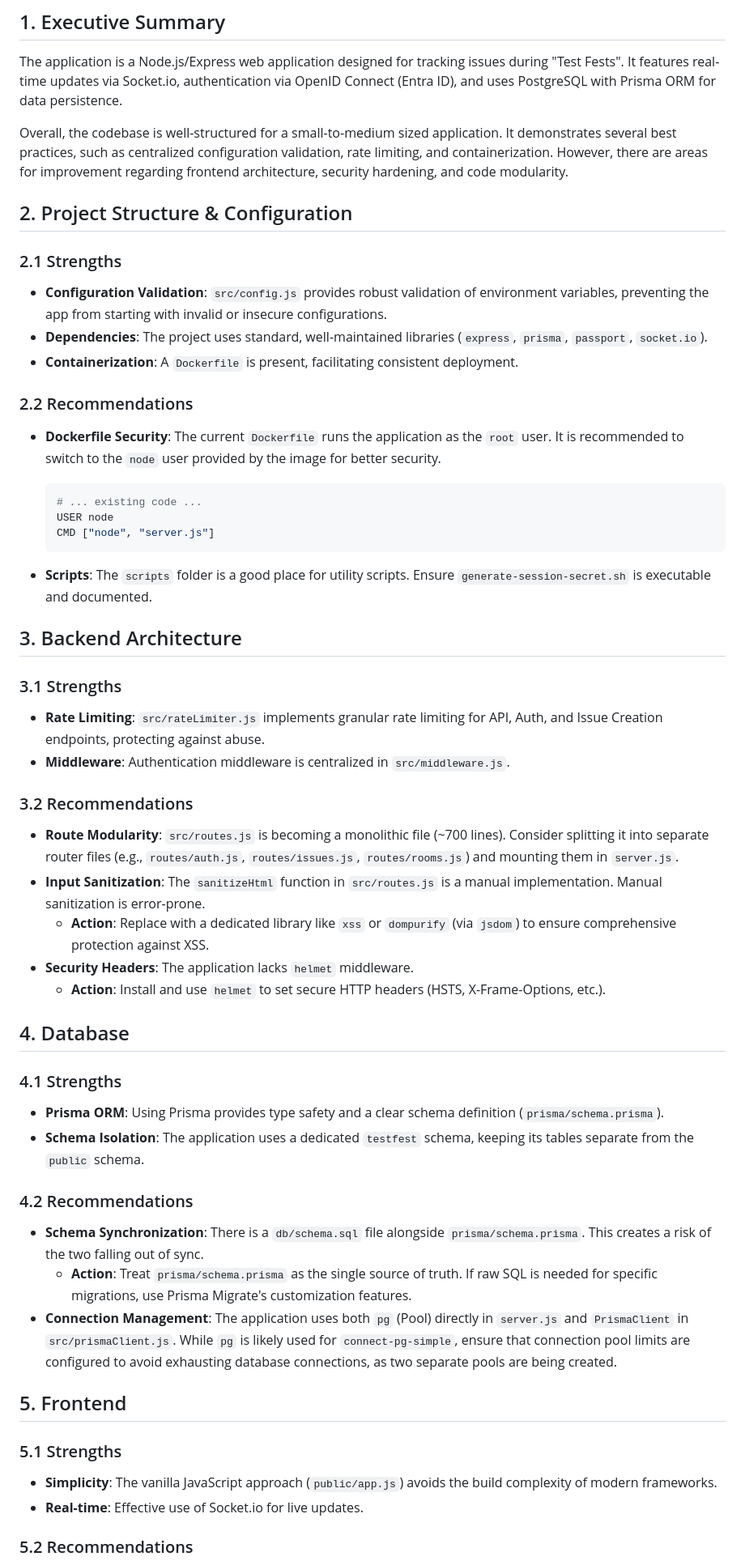
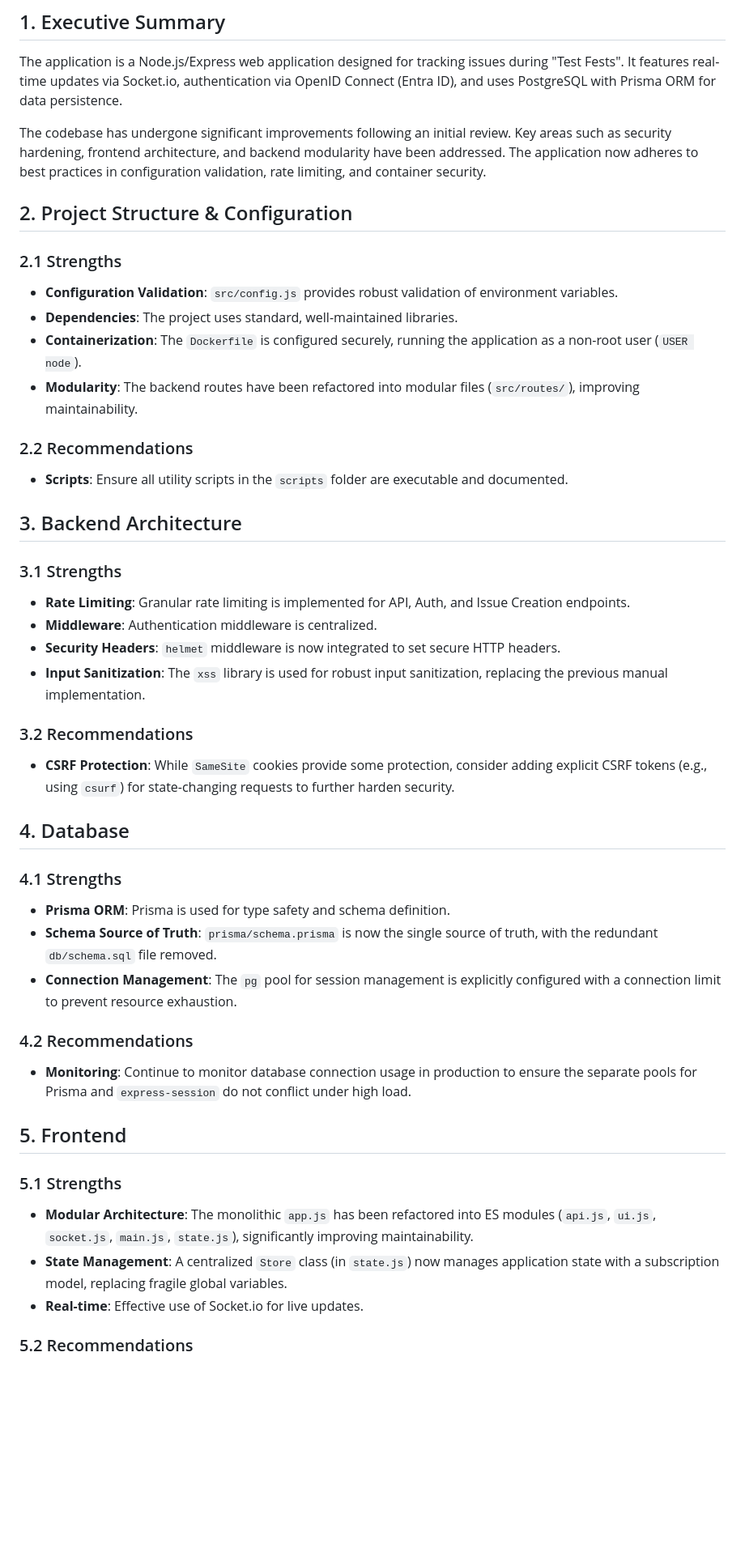
Before and after one commit to ericbrian/multi-user-test-fest-issue-tracker, a Markdown page: CODE_REVIEW.md, the part around one of its changes. Shown at 81% size. Rendered like a GitHub page; blank space fills up the shorter version.

Commit message:
refactor: Update CODE_REVIEW.md to reflect improvements in project structure, security, and state management

````diff
--- a/CODE_REVIEW.md
+++ b/CODE_REVIEW.md
@@ -7,61 +7,52 @@
 
 The application is a Node.js/Express web application designed for tracking issues during "Test Fests". It features real-time updates via Socket.io, authentication via OpenID Connect (Entra ID), and uses PostgreSQL with Prisma ORM for data persistence.
 
-Overall, the codebase is well-structured for a small-to-medium sized application. It demonstrates several best practices, such as centralized configuration validation, rate limiting, and containerization. However, there are areas for improvement regarding frontend architecture, security hardening, and code modularity.
+The codebase has undergone significant improvements following an initial review. Key areas such as security hardening, frontend architecture, and backend modularity have been addressed. The application now adheres to best practices in configuration validation, rate limiting, and container security.
 
 ## 2. Project Structure & Configuration
 
 ### 2.1 Strengths
 
-- **Configuration Validation**: `src/config.js` provides robust validation of environment variables, preventing the app from starting with invalid or insecure configurations.
-- **Dependencies**: The project uses standard, well-maintained libraries (`express`, `prisma`, `passport`, `socket.io`).
-- **Containerization**: A `Dockerfile` is present, facilitating consistent deployment.
+- **Configuration Validation**: `src/config.js` provides robust validation of environment variables.
+- **Dependencies**: The project uses standard, well-maintained libraries.
+- **Containerization**: The `Dockerfile` is configured securely, running the application as a non-root user (`USER node`).
+- **Modularity**: The backend routes have been refactored into modular files (`src/routes/`), improving maintainability.
 
 ### 2.2 Recommendations
 
-- **Dockerfile Security**: The current `Dockerfile` runs the application as the `root` user. It is recommended to switch to the `node` user provided by the image for better security.
-
-  ```dockerfile
-  # ... existing code ...
-  USER node
-  CMD ["node", "server.js"]
-  ```
-
-- **Scripts**: The `scripts` folder is a good place for utility scripts. Ensure `generate-session-secret.sh` is executable and documented.
+- **Scripts**: Ensure all utility scripts in the `scripts` folder are executable and documented.
 
 ## 3. Backend Architecture
 
 ### 3.1 Strengths
 
-- **Rate Limiting**: `src/rateLimiter.js` implements granular rate limiting for API, Auth, and Issue Creation endpoints, protecting against abuse.
-- **Middleware**: Authentication middleware is centralized in `src/middleware.js`.
+- **Rate Limiting**: Granular rate limiting is implemented for API, Auth, and Issue Creation endpoints.
+- **Middleware**: Authentication middleware is centralized.
+- **Security Headers**: `helmet` middleware is now integrated to set secure HTTP headers.
+- **Input Sanitization**: The `xss` library is used for robust input sanitization, replacing the previous manual implementation.
 
 ### 3.2 Recommendations
 
-- **Route Modularity**: `src/routes.js` is becoming a monolithic file (~700 lines). Consider splitting it into separate router files (e.g., `routes/auth.js`, `routes/issues.js`, `routes/rooms.js`) and mounting them in `server.js`.
-- **Input Sanitization**: The `sanitizeHtml` function in `src/routes.js` is a manual implementation. Manual sanitization is error-prone.
-  - **Action**: Replace with a dedicated library like `xss` or `dompurify` (via `jsdom`) to ensure comprehensive protection against XSS.
-- **Security Headers**: The application lacks `helmet` middleware.
-  - **Action**: Install and use `helmet` to set secure HTTP headers (HSTS, X-Frame-Options, etc.).
+- **CSRF Protection**: While `SameSite` cookies provide some protection, consider adding explicit CSRF tokens (e.g., using `csurf`) for state-changing requests to further harden security.
 
 ## 4. Database
 
 ### 4.1 Strengths
 
-- **Prisma ORM**: Using Prisma provides type safety and a clear schema definition (`prisma/schema.prisma`).
-- **Schema Isolation**: The application uses a dedicated `testfest` schema, keeping its tables separate from the `public` schema.
+- **Prisma ORM**: Prisma is used for type safety and schema definition.
+- **Schema Source of Truth**: `prisma/schema.prisma` is now the single source of truth, with the redundant `db/schema.sql` file removed.
+- **Connection Management**: The `pg` pool for session management is explicitly configured with a connection limit to prevent resource exhaustion.
 
 ### 4.2 Recommendations
 
-- **Schema Synchronization**: There is a `db/schema.sql` file alongside `prisma/schema.prisma`. This creates a risk of the two falling out of sync.
-  - **Action**: Treat `prisma/schema.prisma` as the single source of truth. If raw SQL is needed for specific migrations, use Prisma Migrate's customization features.
-- **Connection Management**: The application uses both `pg` (Pool) directly in `server.js` and `PrismaClient` in `src/prismaClient.js`. While `pg` is likely used for `connect-pg-simple`, ensure that connection pool limits are configured to avoid exhausting database connections, as two separate pools are being created.
+- **Monitoring**: Continue to monitor database connection usage in production to ensure the separate pools for Prisma and `express-session` do not conflict under high load.
 
 ## 5. Frontend
 
 ### 5.1 Strengths
 
-- **Simplicity**: The vanilla JavaScript approach (`public/app.js`) avoids the build complexity of modern frameworks.
+- **Modular Architecture**: The monolithic `app.js` has been refactored into ES modules (`api.js`, `ui.js`, `socket.js`, `main.js`, `state.js`), significantly improving maintainability.
+- **State Management**: A centralized `Store` class (in `state.js`) now manages application state with a subscription model, replacing fragile global variables.
 - **Real-time**: Effective use of Socket.io for live updates.
 
 ### 5.2 Recommendations
````
Also changed, not shown: other parts of CODE_REVIEW.md (+21 -16 lines).
